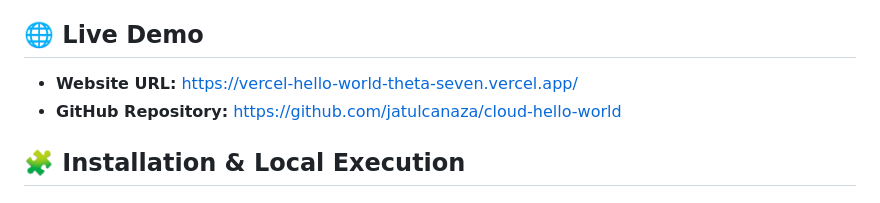
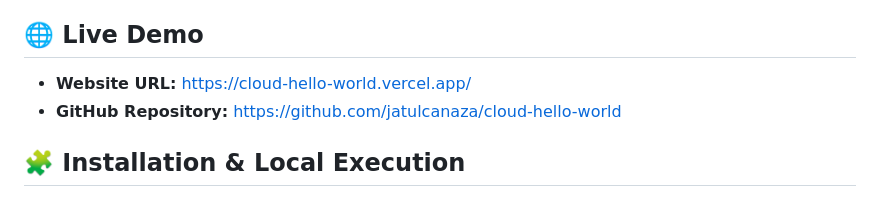
Before and after one commit to jatulcanaza/cloud-hello-world, a Markdown page: vercel/README.md, the part around the change. Rendered like a GitHub page.

Commit message:
Update Vercel README after merging aws branch into developer

```diff
--- a/vercel/README.md
+++ b/vercel/README.md
@@ -31,7 +31,7 @@ This project is part of the academic work of **Juan Tulcanaza** at the **Central
 
 ## 🌐 Live Demo
 
-- **Website URL:** https://vercel-hello-world-theta-seven.vercel.app/
+- **Website URL:** https://cloud-hello-world.vercel.app/
 - **GitHub Repository:** https://github.com/jatulcanaza/cloud-hello-world
 
 ## 🧩 Installation & Local Execution
```
